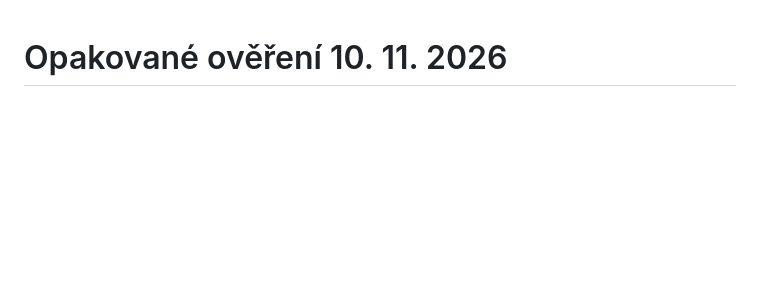
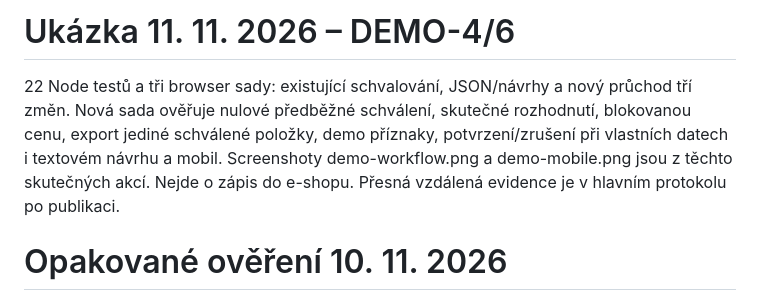
Before and after one commit to OmegaCatt/shop-ops-kit, a Markdown page: docs/QA.md, the part around the change. Drawn GitHub-style; blank space fills up the shorter version.

```diff
--- a/docs/QA.md
+++ b/docs/QA.md
@@ -1,3 +1,7 @@
+# Ukázka 11. 11. 2026 – DEMO-4/6
+
+22 Node testů a tři browser sady: existující schvalování, JSON/návrhy a nový průchod tří změn. Nová sada ověřuje nulové předběžné schválení, skutečné rozhodnutí, blokovanou cenu, export jediné schválené položky, demo příznaky, potvrzení/zrušení při vlastních datech i textovém návrhu a mobil. Screenshoty demo-workflow.png a demo-mobile.png jsou z těchto skutečných akcí. Nejde o zápis do e-shopu. Přesná vzdálená evidence je v hlavním protokolu po publikaci.
+
 # Opakované ověření 10. 11. 2026
 
 **21 Node testů prošlo.** Znovu spuštěné prohlížečové QA ověřilo skutečný pracovní postup na dočasných fiktivních podkladech, desktop i mobil a JavaScript chyby. Nalezeno a opraveno: CSV hlavička _row mohla přepsat skutečný zdrojový řádek. Rezervované interní/prototypové názvy se odmítají. Nový regresní test nejprve selhal na původním kódu a po opravě prošel; browser potvrzuje odmítnutí a zachování předchozího platného katalogu. Původních 20 testů se rozšířilo na 21.
```
Also changed, not shown: README.md (+10 -2 lines), docs/PROJECT.md (+4 -0 lines), docs/demo-mobile.png (added), docs/demo-workflow.png (added), 8 other files.
